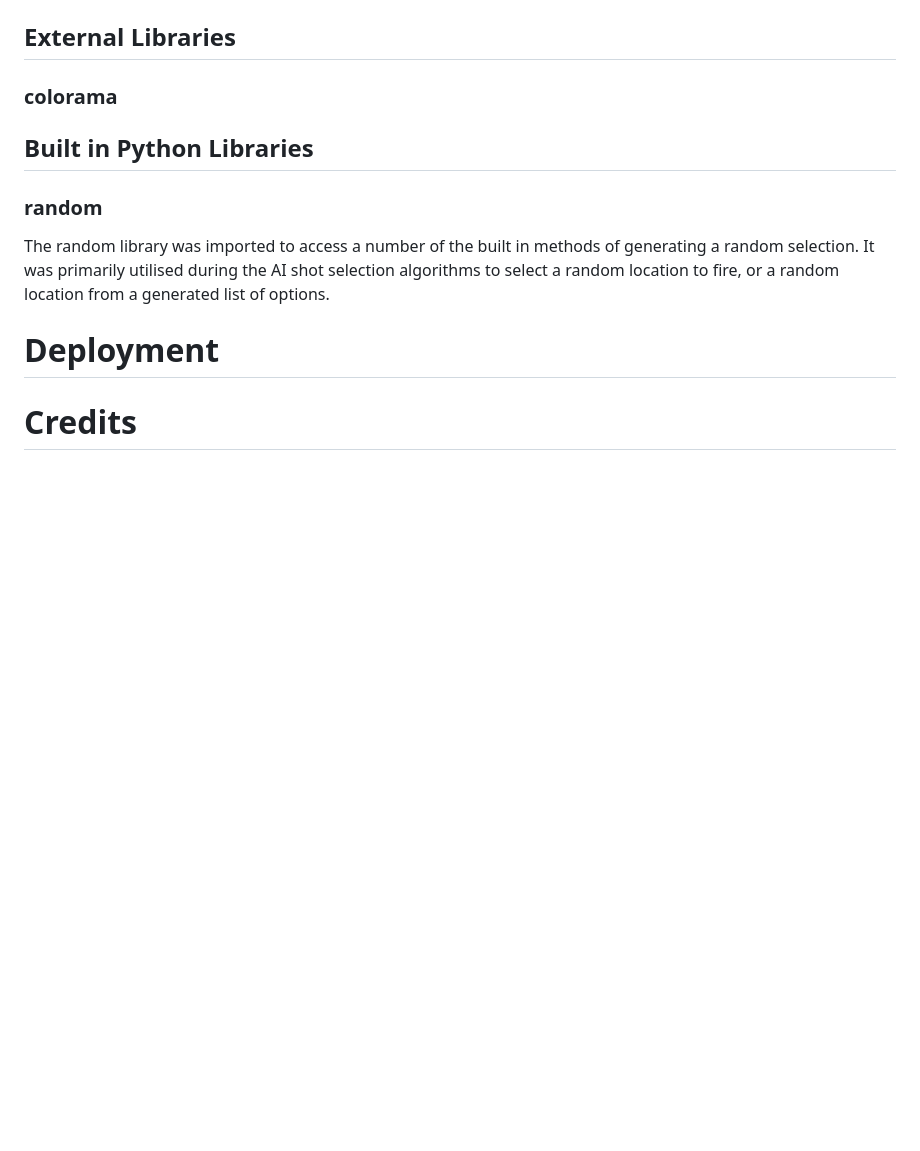
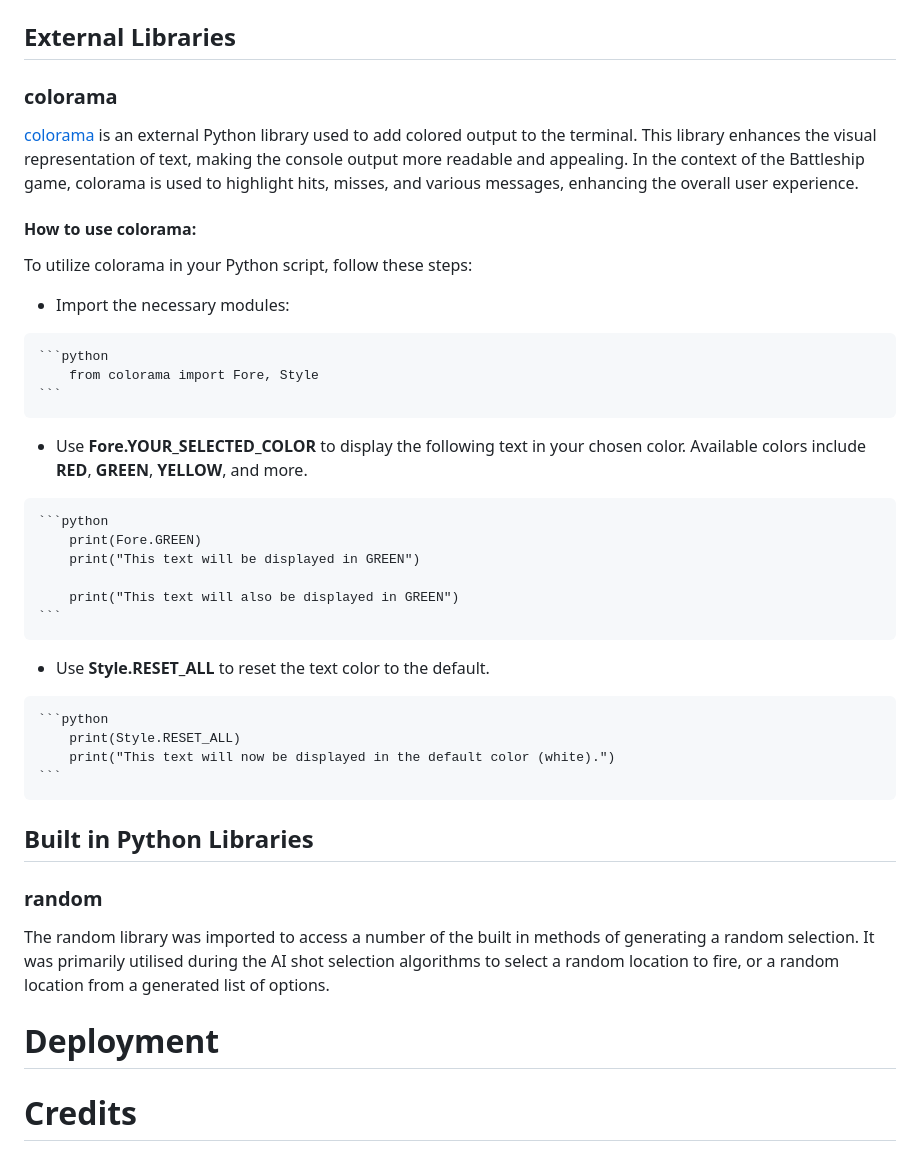
Before and after one commit to pbrdys/battleship-game, a Markdown page: README.md, the part around the change. GitHub-like rendering; blank space fills up the shorter version.

Commit message:
Update readme used libraries

````diff
--- a/README.md
+++ b/README.md
@@ -335,6 +335,35 @@ All python files were checked with no errors or warnings reported.
 
 ## External Libraries
 ### colorama
+[colorama](https://pypi.org/project/colorama/) is an external Python library used to add colored output to the terminal. This library enhances the visual representation of text, making the console output more readable and appealing. In the context of the Battleship game, colorama is used to highlight hits, misses, and various messages, enhancing the overall user experience.
+
+#### How to use colorama:
+To utilize colorama in your Python script, follow these steps:
+
+* Import the necessary modules:
+<pre>
+```python
+    from colorama import Fore, Style
+```
+</pre>
+
+* Use **Fore.YOUR_SELECTED_COLOR** to display the following text in your chosen color. Available colors include **RED**, **GREEN**, **YELLOW**, and more.
+<pre>
+```python
+    print(Fore.GREEN)
+    print("This text will be displayed in GREEN")
+
+    print("This text will also be displayed in GREEN")
+```
+</pre>
+
+* Use **Style.RESET_ALL** to reset the text color to the default.
+<pre>
+```python
+    print(Style.RESET_ALL)
+    print("This text will now be displayed in the default color (white).")
+```
+</pre>
 
 
 ## Built in Python Libraries
````
